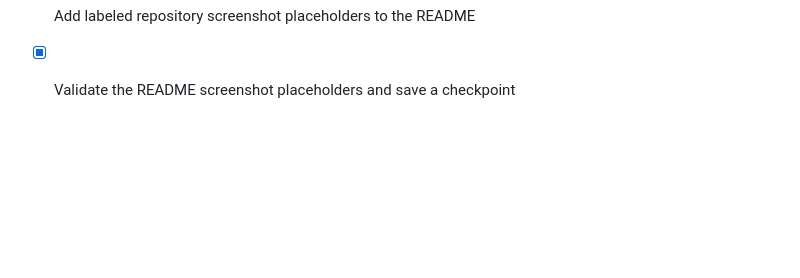
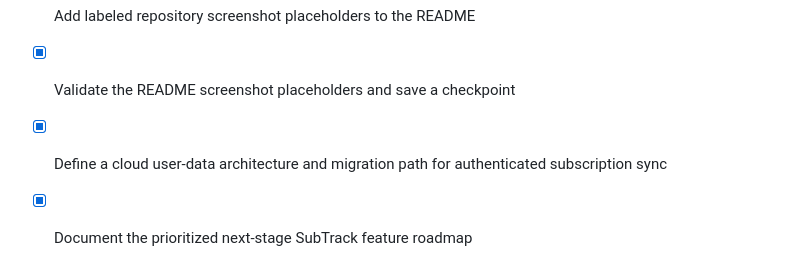
Before and after one commit to gethyetal-source/subscription_dashboard_mvp, a Markdown page: todo.md, the part around the change. GitHub-like rendering; blank space fills up the shorter version.

```diff
--- a/todo.md
+++ b/todo.md
@@ -88,3 +88,5 @@
 - [x] Validate the README and save a documentation checkpoint
 - [x] Add labeled repository screenshot placeholders to the README
 - [x] Validate the README screenshot placeholders and save a checkpoint
+- [x] Define a cloud user-data architecture and migration path for authenticated subscription sync
+- [x] Document the prioritized next-stage SubTrack feature roadmap
```
Also changed, not shown: docs/cloud-sync-feature-roadmap.md (added, +163 -0 lines).
